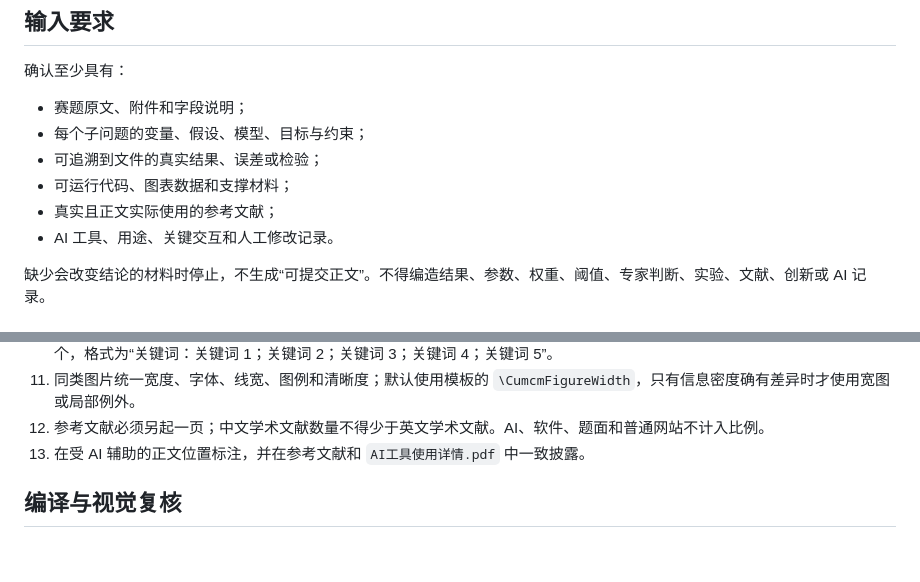
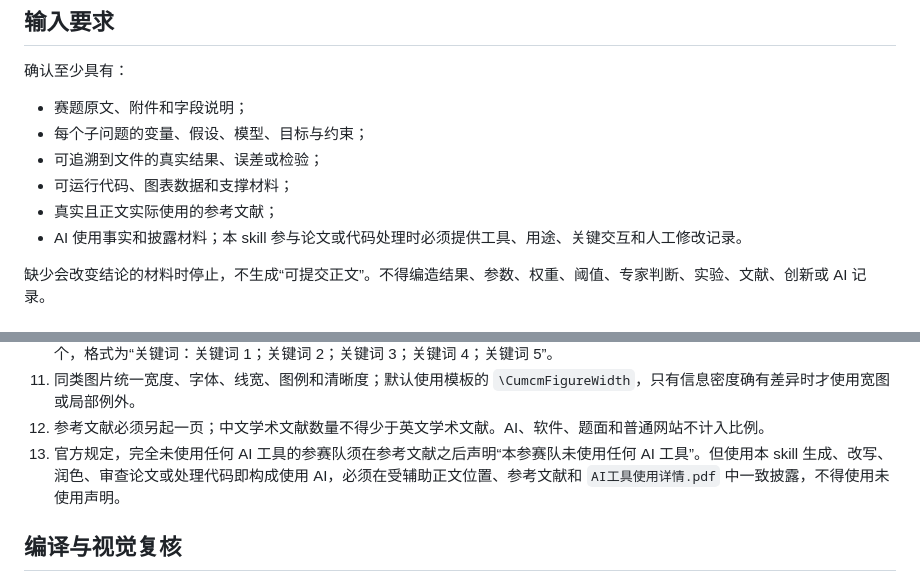
Before and after one commit to YEP-621/write-cumcm-paper-skill, a Markdown page: SKILL.md, 2 parts joined by grey strips. Rendered like a GitHub page; blank space fills up the shorter version.

```diff
--- a/SKILL.md
+++ b/SKILL.md
@@ -29,7 +29,7 @@ description: 撰写、修改和验收中文全国大学生数学建模竞赛（C
 - 可追溯到文件的真实结果、误差或检验；
 - 可运行代码、图表数据和支撑材料；
 - 真实且正文实际使用的参考文献；
-- AI 工具、用途、关键交互和人工修改记录。
+- AI 使用事实和披露材料；本 skill 参与论文或代码处理时必须提供工具、用途、关键交互和人工修改记录。
 
 缺少会改变结论的材料时停止，不生成“可提交正文”。不得编造结果、参数、权重、阈值、专家判断、实验、文献、创新或 AI 记录。
 
@@ -90,7 +90,7 @@ AI 使用说明可使用无编号标题放在参考文献前，不改变上述
 10. 最后写摘要，通常控制在 300--600 个汉字，逐问保留方法、关键结果和可信性证据，硬约束是不超过一页。关键词固定为 5 个，格式为“关键词：关键词 1；关键词 2；关键词 3；关键词 4；关键词 5”。
 11. 同类图片统一宽度、字体、线宽、图例和清晰度；默认使用模板的 `\CumcmFigureWidth`，只有信息密度确有差异时才使用宽图或局部例外。
 12. 参考文献必须另起一页；中文学术文献数量不得少于英文学术文献。AI、软件、题面和普通网站不计入比例。
-13. 在受 AI 辅助的正文位置标注，并在参考文献和 `AI工具使用详情.pdf` 中一致披露。
+13. 官方规定，完全未使用任何 AI 工具的参赛队须在参考文献之后声明“本参赛队未使用任何 AI 工具”。但使用本 skill 生成、改写、润色、审查论文或处理代码即构成使用 AI，必须在受辅助正文位置、参考文献和 `AI工具使用详情.pdf` 中一致披露，不得使用未使用声明。
 
 ## 编译与视觉复核
 
```
Also changed, not shown: references/format-and-compliance.md (+7 -5 lines).
